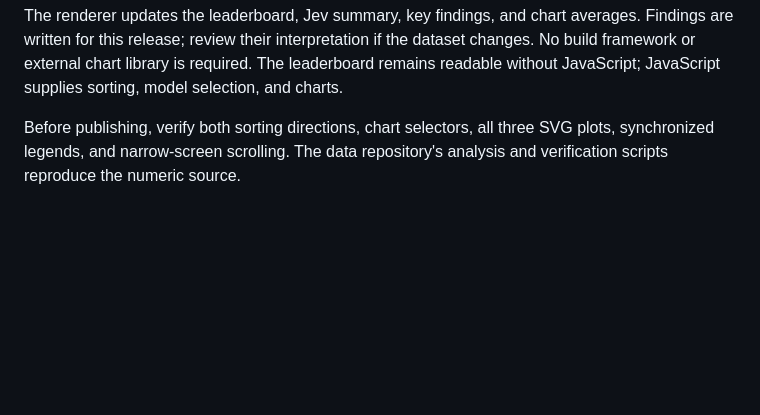
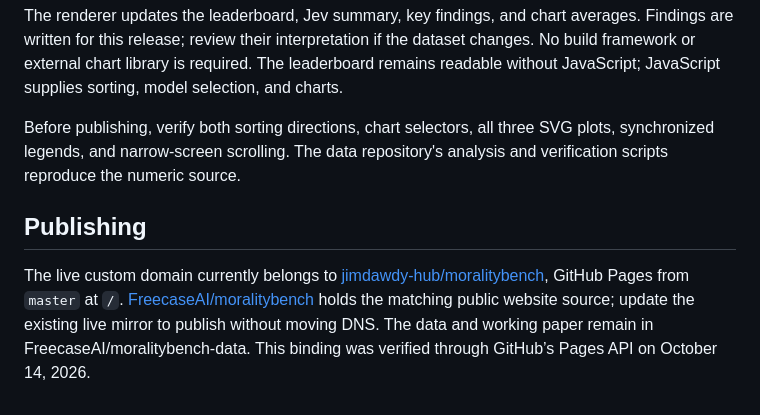
Before and after one commit to FreecaseAI/moralitybench, a Markdown page: README.md, the part around the change. Drawn GitHub-style; blank space fills up the shorter version.

Commit message:
Document verified live Pages source repository

```diff
--- a/README.md
+++ b/README.md
@@ -48,3 +48,7 @@ python3 scripts/update_results.py
 The renderer updates the leaderboard, Jev summary, key findings, and chart averages. Findings are written for this release; review their interpretation if the dataset changes. No build framework or external chart library is required. The leaderboard remains readable without JavaScript; JavaScript supplies sorting, model selection, and charts.
 
 Before publishing, verify both sorting directions, chart selectors, all three SVG plots, synchronized legends, and narrow-screen scrolling. The data repository's analysis and verification scripts reproduce the numeric source.
+
+## Publishing
+
+The live custom domain currently belongs to [jimdawdy-hub/moralitybench](https://github.com/jimdawdy-hub/moralitybench), GitHub Pages from `master` at `/`. [FreecaseAI/moralitybench](https://github.com/FreecaseAI/moralitybench) holds the matching public website source; update the existing live mirror to publish without moving DNS. The data and working paper remain in FreecaseAI/moralitybench-data. This binding was verified through GitHub’s Pages API on October 14, 2026.
```
